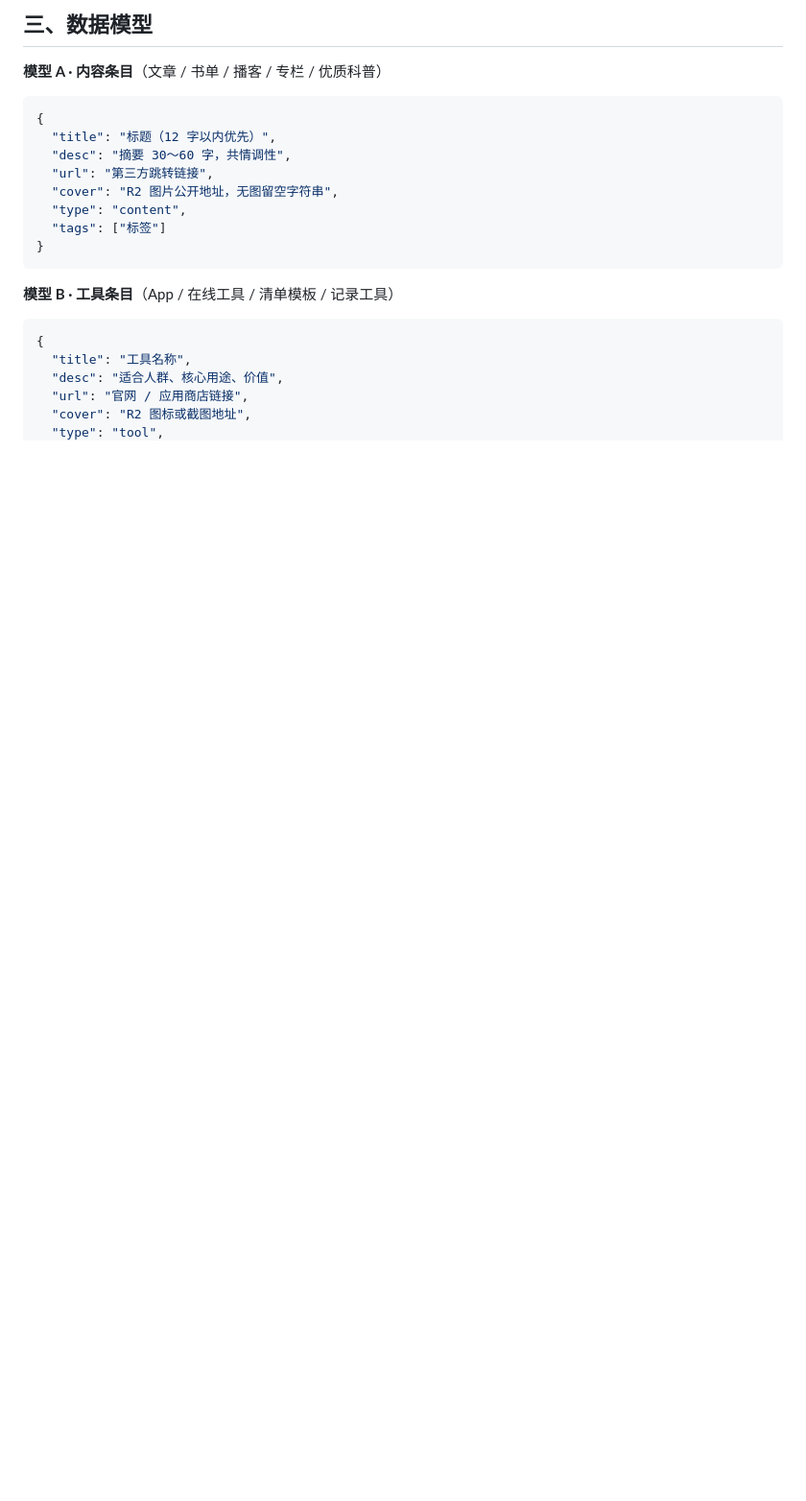
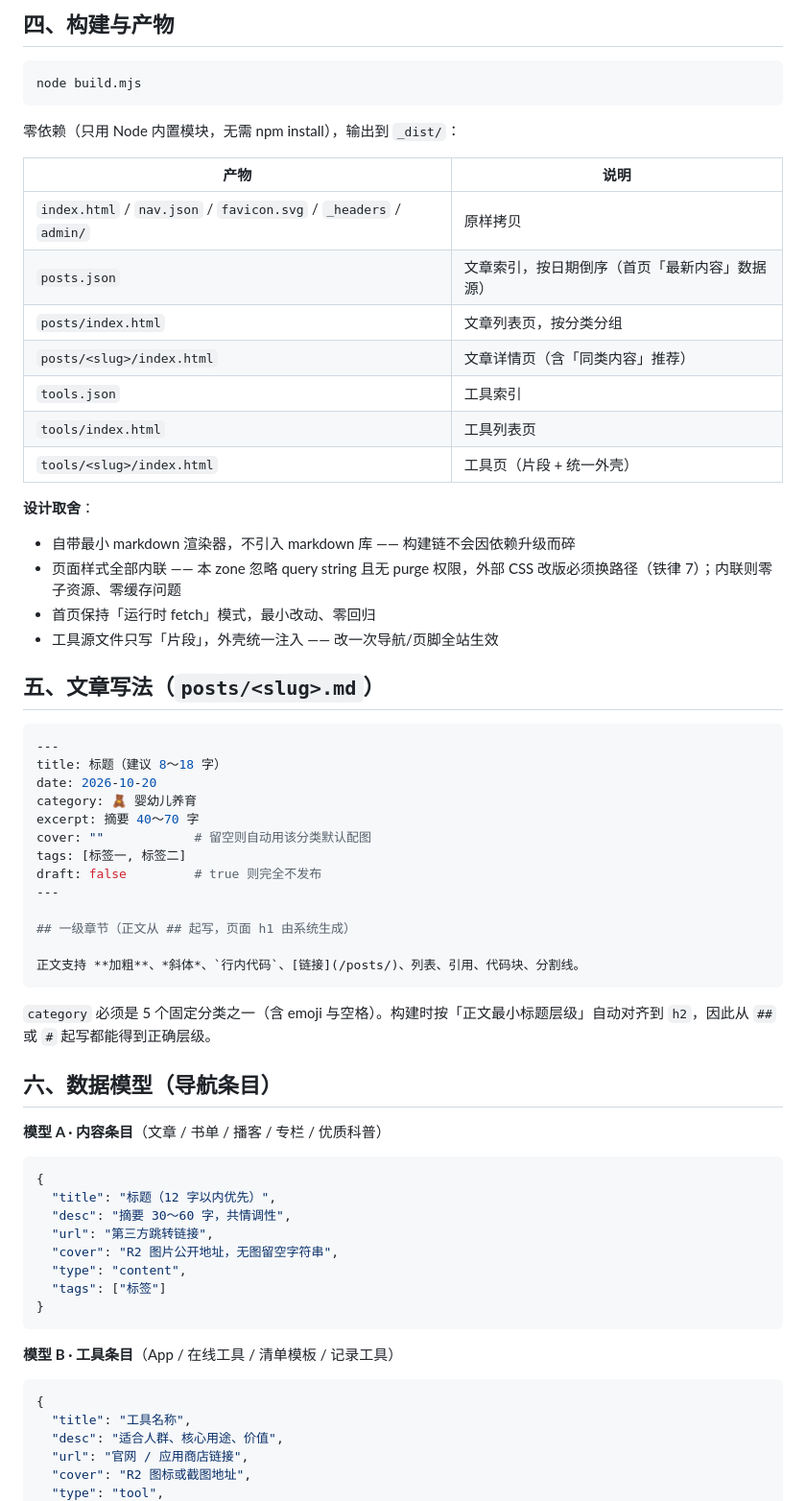
Before and after one commit to FBX-Dev/xiaoguaiguai-nav, a Markdown page: README.md, the part around one of its changes. Shown at 96% size. Rendered like a GitHub page; blank space fills up the shorter version.

````diff
--- a/README.md
+++ b/README.md
@@ -45,6 +60,50 @@
 ```
 
-## 三、数据模型
+## 四、构建与产物
+
+```bash
+node build.mjs
+```
+
+零依赖（只用 Node 内置模块，无需 npm install），输出到 `_dist/`：
+
+| 产物 | 说明 |
+|---|---|
+| `index.html` / `nav.json` / `favicon.svg` / `_headers` / `admin/` | 原样拷贝 |
+| `posts.json` | 文章索引，按日期倒序（首页「最新内容」数据源） |
+| `posts/index.html` | 文章列表页，按分类分组 |
+| `posts/<slug>/index.html` | 文章详情页（含「同类内容」推荐） |
+| `tools.json` | 工具索引 |
+| `tools/index.html` | 工具列表页 |
+| `tools/<slug>/index.html` | 工具页（片段 + 统一外壳） |
+
+**设计取舍**：
+- 自带最小 markdown 渲染器，不引入 markdown 库 —— 构建链不会因依赖升级而碎
+- 页面样式全部内联 —— 本 zone 忽略 query string 且无 purge 权限，外部 CSS 改版必须换路径（铁律 7）；内联则零子资源、零缓存问题
+- 首页保持「运行时 fetch」模式，最小改动、零回归
+- 工具源文件只写「片段」，外壳统一注入 —— 改一次导航/页脚全站生效
+
+## 五、文章写法（`posts/<slug>.md`）
+
+```yaml
+---
+title: 标题（建议 8～18 字）
+date: 2026-10-20
+category: 🧸 婴幼儿养育
+excerpt: 摘要 40～70 字
+cover: ""            # 留空则自动用该分类默认配图
+tags: [标签一, 标签二]
+draft: false         # true 则完全不发布
+---
+
+## 一级章节（正文从 ## 起写，页面 h1 由系统生成）
+
+正文支持 **加粗**、*斜体*、`行内代码`、[链接](/posts/)、列表、引用、代码块、分割线。
+```
+
+`category` 必须是 5 个固定分类之一（含 emoji 与空格）。构建时按「正文最小标题层级」自动对齐到 `h2`，因此从 `##` 或 `#` 起写都能得到正确层级。
+
+## 六、数据模型（导航条目）
 
 **模型 A · 内容条目**（文章 / 书单 / 播客 / 专栏 / 优质科普）
 
````
Also changed, not shown: other parts of README.md (+75 -31 lines).
